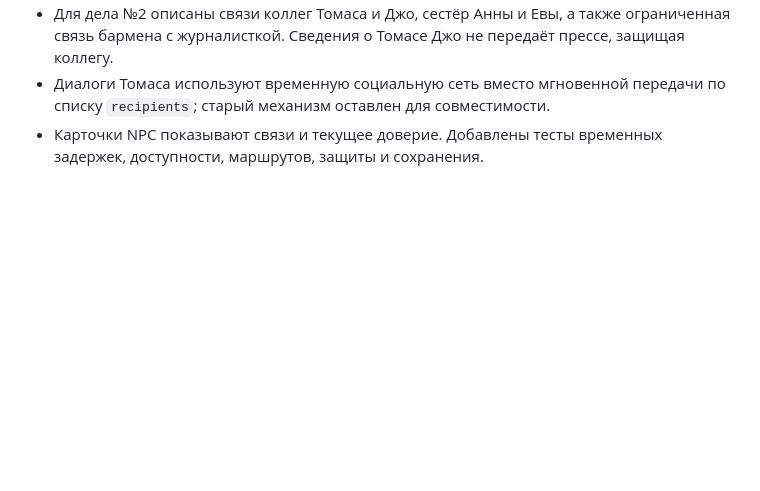
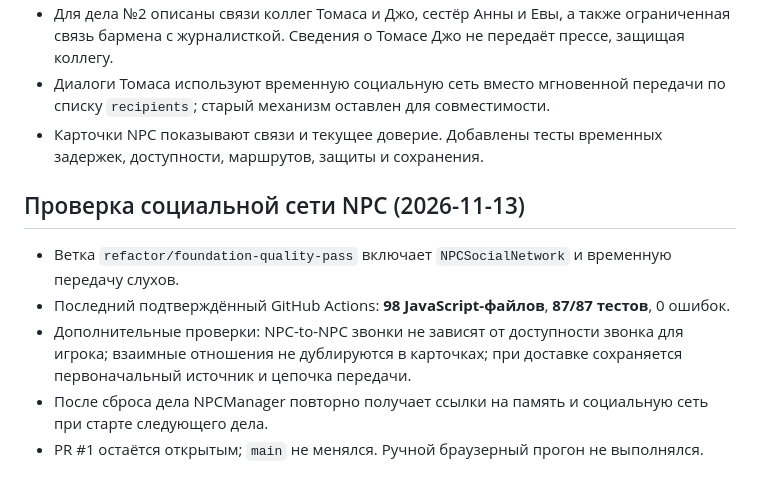
Before and after one commit to DoctorStrangeSH/GhostSignal, a Markdown page: docs/SESSION_HANDOFF.md, the part around the change. Drawn GitHub-style; blank space fills up the shorter version.

Commit message:
docs: record verified social network milestone

```diff
--- a/docs/SESSION_HANDOFF.md
+++ b/docs/SESSION_HANDOFF.md
@@ -230,3 +230,11 @@ npm run build
 - Для дела №2 описаны связи коллег Томаса и Джо, сестёр Анны и Евы, а также ограниченная связь бармена с журналисткой. Сведения о Томасе Джо не передаёт прессе, защищая коллегу.
 - Диалоги Томаса используют временную социальную сеть вместо мгновенной передачи по списку `recipients`; старый механизм оставлен для совместимости.
 - Карточки NPC показывают связи и текущее доверие. Добавлены тесты временных задержек, доступности, маршрутов, защиты и сохранения.
+
+## Проверка социальной сети NPC (2026-11-13)
+
+- Ветка `refactor/foundation-quality-pass` включает `NPCSocialNetwork` и временную передачу слухов.
+- Последний подтверждённый GitHub Actions: **98 JavaScript-файлов**, **87/87 тестов**, 0 ошибок.
+- Дополнительные проверки: NPC-to-NPC звонки не зависят от доступности звонка для игрока; взаимные отношения не дублируются в карточках; при доставке сохраняется первоначальный источник и цепочка передачи.
+- После сброса дела NPCManager повторно получает ссылки на память и социальную сеть при старте следующего дела.
+- PR #1 остаётся открытым; `main` не менялся. Ручной браузерный прогон не выполнялся.
```
